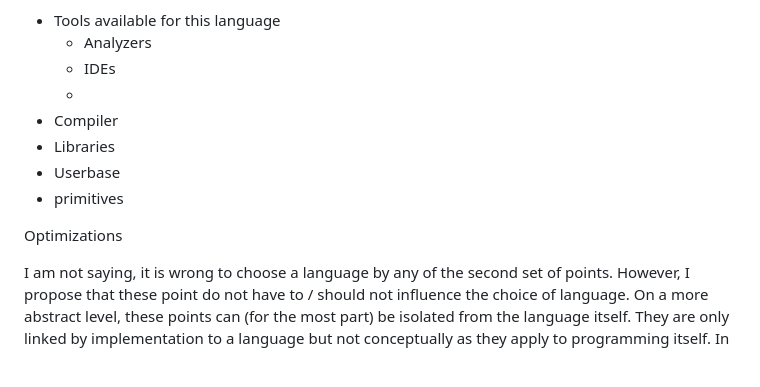
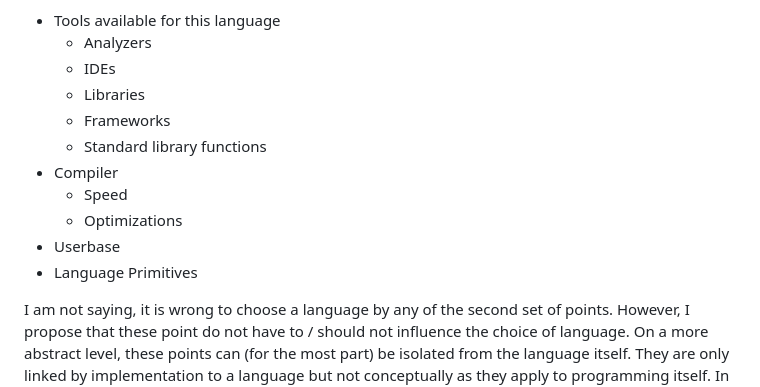
Before and after one commit to NeuralCoder3/transpilation, a Markdown page: ReadMe.md, the part around the change. Rendered like a GitHub page; blank space fills up the shorter version.

Commit message:
reformulate bullet list

```diff
--- a/ReadMe.md
+++ b/ReadMe.md
@@ -54,14 +54,14 @@ There are also not so good (my opinion) reasons:
 * Tools available for this language
     * Analyzers
     * IDEs
-    *
+    * Libraries
+    * Frameworks
+    * Standard library functions
 * Compiler
-* Libraries
+    * Speed
+    * Optimizations
 * Userbase
-* primitives
-
-
-Optimizations
+* Language Primitives
 
 I am not saying, it is wrong to choose a language by any of the second set of points.
 However, I propose that these point do not have to / should not influence the choice of language.
```
